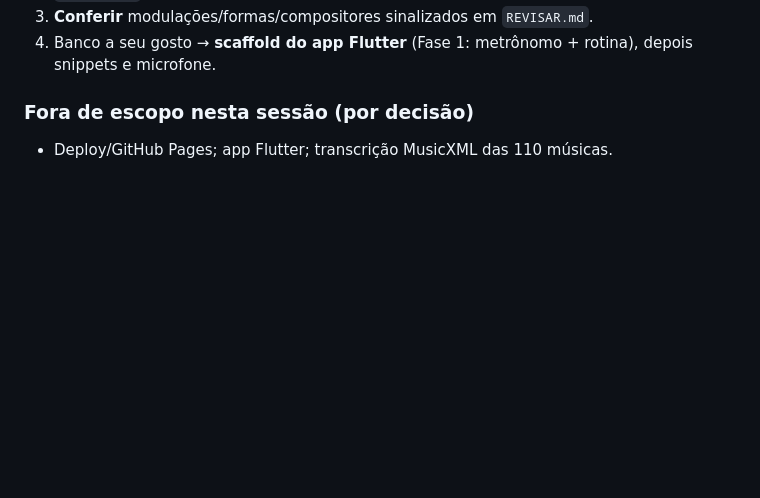
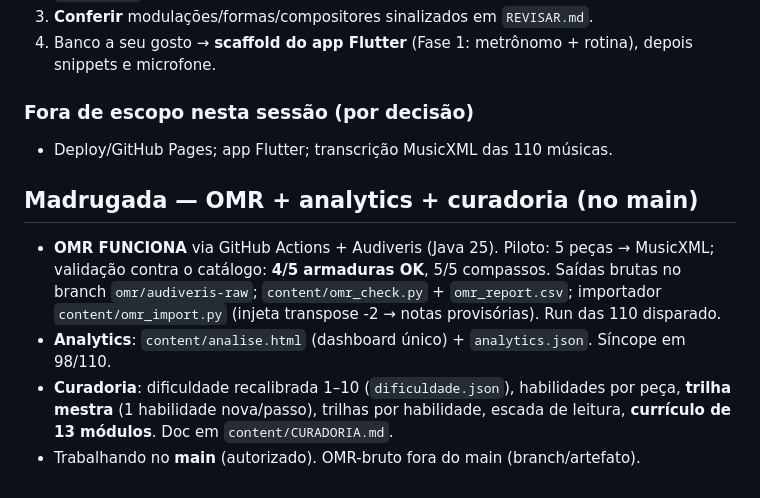
Before and after one commit to freirelucas/sambrass-tutor, a Markdown page: content/STATUS.md, the part around the change. Drawn GitHub-style; blank space fills up the shorter version.

Commit message:
Docs: CURADORIA.md + STATUS (marco OMR funcionando + analytics + curadoria)
https://claude.ai/code/session_01X7Cqcfj2cEvFmK6JzGatXj

```diff
--- a/content/STATUS.md
+++ b/content/STATUS.md
@@ -58,3 +58,14 @@ Tudo no branch `claude/busy-cori-QXkHR`, validado e pushado:
 
 ### Fora de escopo nesta sessão (por decisão)
 - Deploy/GitHub Pages; app Flutter; transcrição MusicXML das 110 músicas.
+
+## Madrugada — OMR + analytics + curadoria (no main)
+- **OMR FUNCIONA** via GitHub Actions + Audiveris (Java 25). Piloto: 5 peças → MusicXML;
+  validação contra o catálogo: **4/5 armaduras OK**, 5/5 compassos. Saídas brutas no
+  branch `omr/audiveris-raw`; `content/omr_check.py` + `omr_report.csv`; importador
+  `content/omr_import.py` (injeta transpose -2 → notas provisórias). Run das 110 disparado.
+- **Analytics**: `content/analise.html` (dashboard único) + `analytics.json`. Síncope em 98/110.
+- **Curadoria**: dificuldade recalibrada 1–10 (`dificuldade.json`), habilidades por peça,
+  **trilha mestra** (1 habilidade nova/passo), trilhas por habilidade, escada de leitura,
+  **currículo de 13 módulos**. Doc em `content/CURADORIA.md`.
+- Trabalhando no **main** (autorizado). OMR-bruto fora do main (branch/artefato).
```
Also changed, not shown: content/CURADORIA.md (added, +45 -0 lines).
